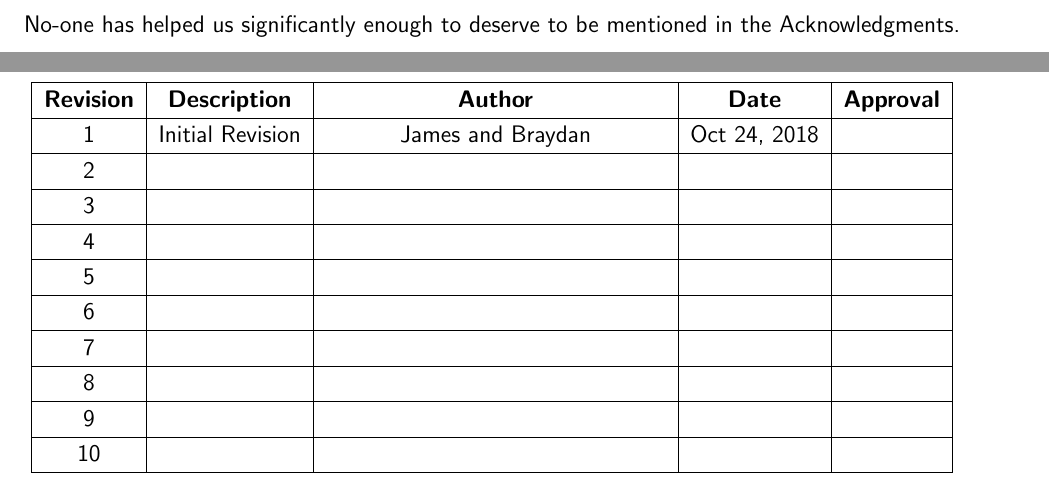
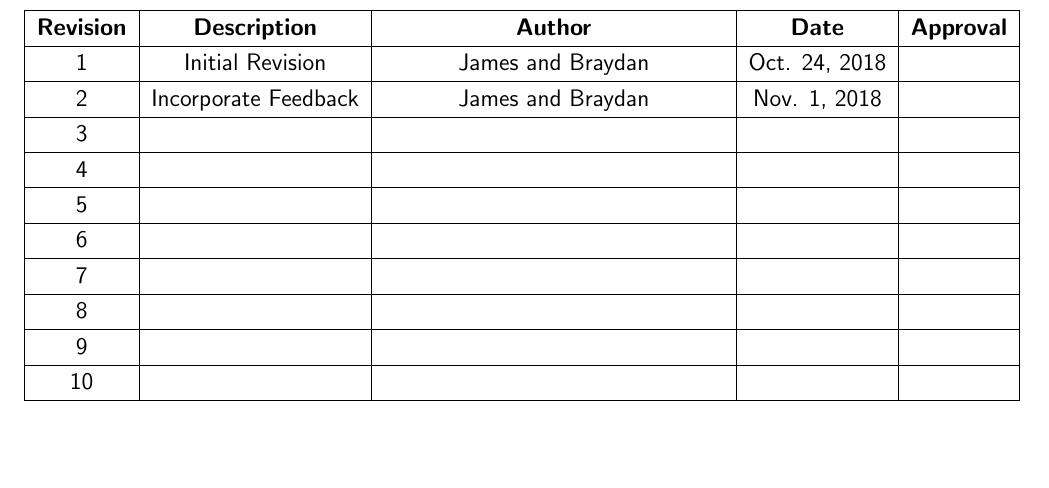
Before and after one commit to Jazames/Specifications, a LaTeX document (SpecTemplate.tex, which reads FrontMatter.tex): two parts of pages 2 and 4 of 17 before the commit and part of page 3 of 16 after it, the two joined at a grey line, cut at the place of the change, the shorter picture padded with empty space. Compiled offline with pdfLaTeX.

Commit message:
update front matter.

```diff
--- a/FrontMatter.tex
+++ b/FrontMatter.tex
@@ -17,5 +17,5 @@
 
-No-one has helped us significantly enough to deserve to be mentioned in the Acknowledgments.
+%No-one has helped us significantly enough to be mentioned in the Acknowledgments yet.
 
 
 %\newpage
@@ -93,9 +93,9 @@ No-one has helped us significantly enough to deserve to be mentioned in the Ackn
 \textbf{Revision} & \textbf{Description}&
 \textbf{Author} & \textbf{Date} & \textbf{Approval} \\
 \hline
-1 & Initial Revision & James and Braydan & Oct 24, 2018 &  \\
+1 & Initial Revision & James and Braydan & Oct. 24, 2018 &  \\
 \hline
-2 & & & & \\
+2 & Incorporate Feedback & James and Braydan & Nov. 1, 2018 & \\
 \hline
 3 & & & & \\
 \hline
```
Also changed, not shown: FrontMatter.pdf (deleted), SpecTemplate.pdf, SpecTemplate.tex (line endings or trailing spaces), FrontMatter.tex (2 more changed lines).
